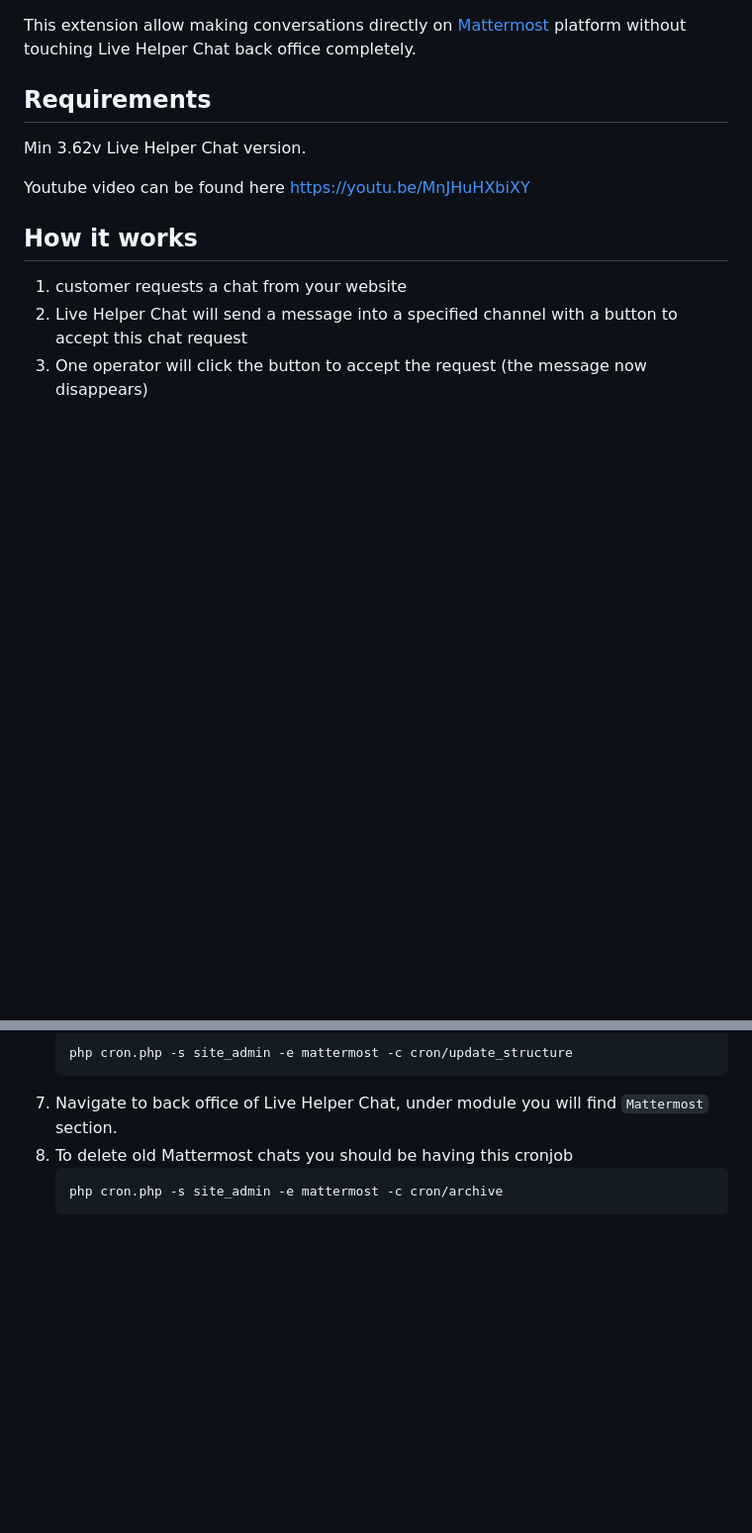
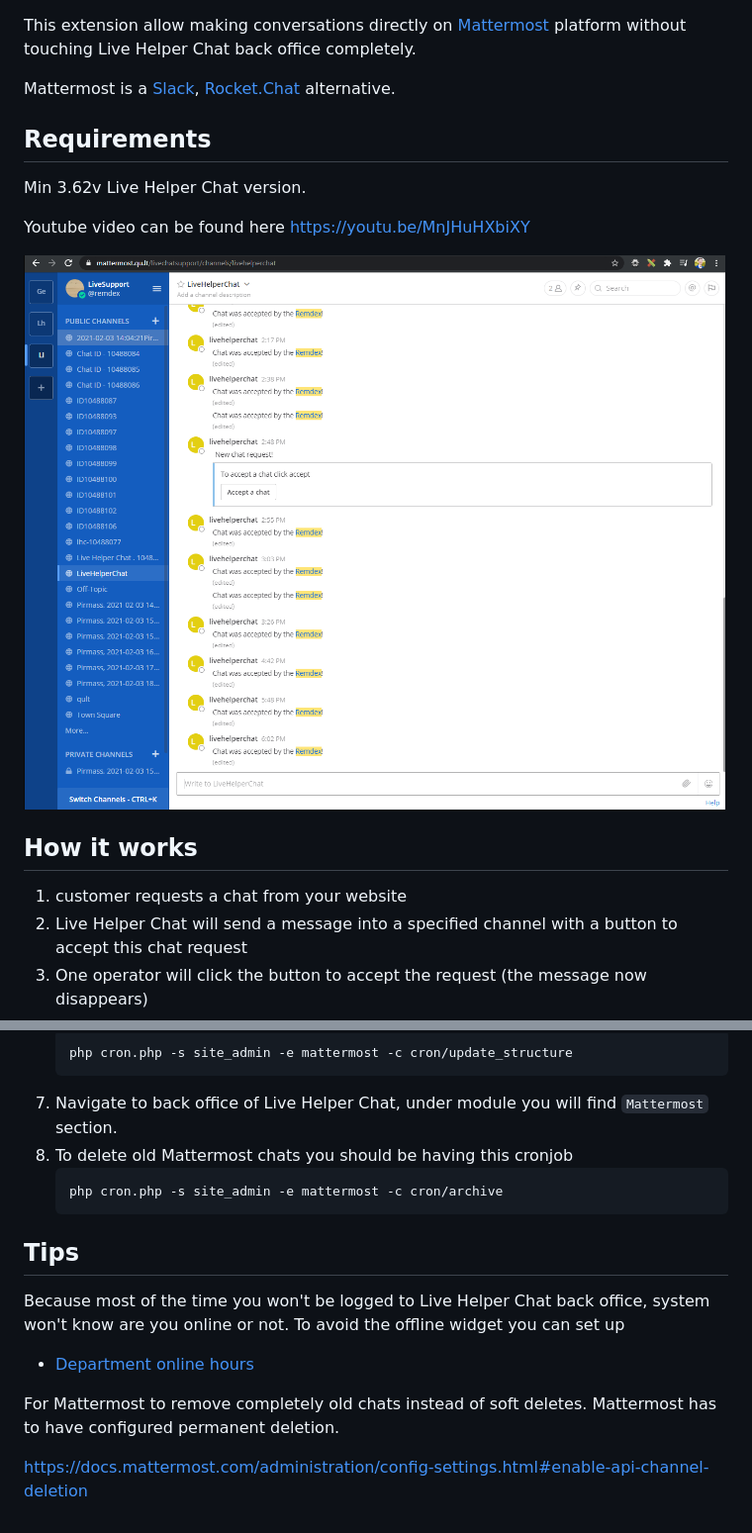
Before and after one commit to LiveHelperChat/mattermost, a Markdown page: README.md, 2 parts joined by grey strips. Shown: that part at 99% size. Rendered like a GitHub page; pictures changed too: doc/screenshot.png (added); blank space fills up the shorter version.

Commit message:
Screenshot

````diff
--- a/README.md
+++ b/README.md
@@ -1,10 +1,14 @@
 This extension allow making conversations directly on [Mattermost](https://mattermost.com/) platform without touching Live Helper Chat back office completely.
+
+Mattermost is a [Slack](https://slack.com/), [Rocket.Chat](https://rocket.chat/) alternative.
 
 ## Requirements
 
 Min 3.62v Live Helper Chat version.
 
 Youtube video can be found here https://youtu.be/MnJHuHXbiXY
+
+![See image](https://raw.githubusercontent.com/LiveHelperChat/mattermost/master/doc/screenshot.png)
 
 ## How it works
 
@@ -47,3 +51,13 @@ cd extension/mattermost && composer.phar install
     ```
     php cron.php -s site_admin -e mattermost -c cron/archive
     ```
+
+## Tips
+
+Because most of the time you won't be logged to Live Helper Chat back office, system won't know are you online or not. To avoid the offline widget you can set up
+
+* [Department online hours](https://doc.livehelperchat.com/docs/department/department/#automate-online-hours)
+
+For Mattermost to remove completely old chats instead of soft deletes. Mattermost has to have configured permanent deletion.
+
+https://docs.mattermost.com/administration/config-settings.html#enable-api-channel-deletion
````
